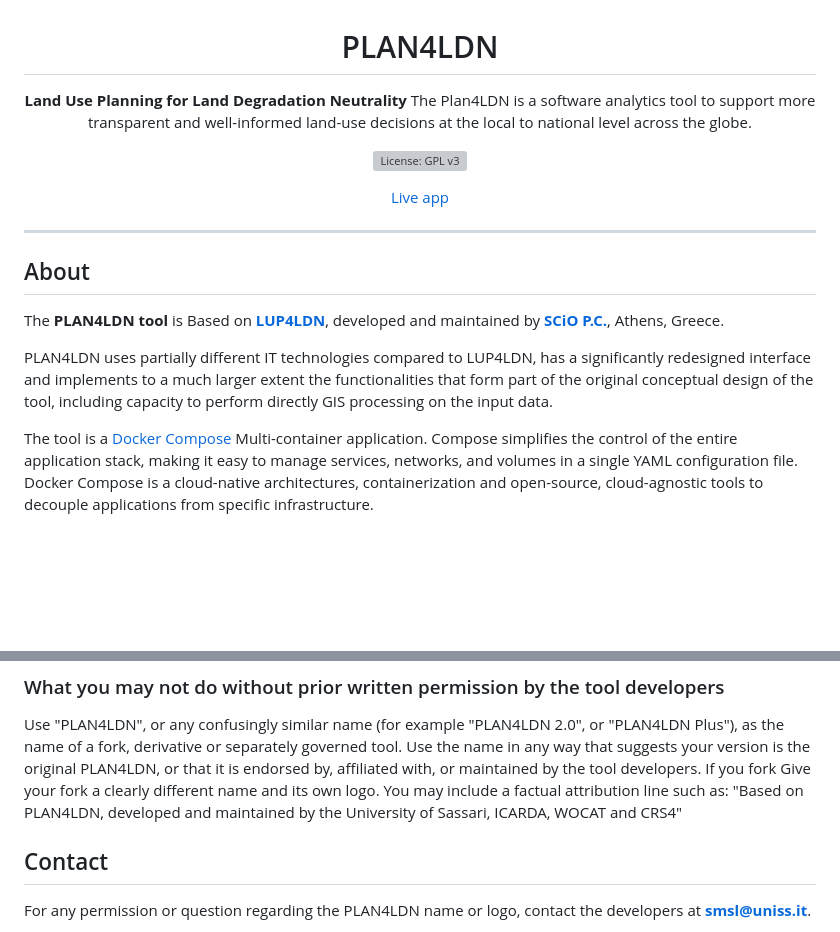
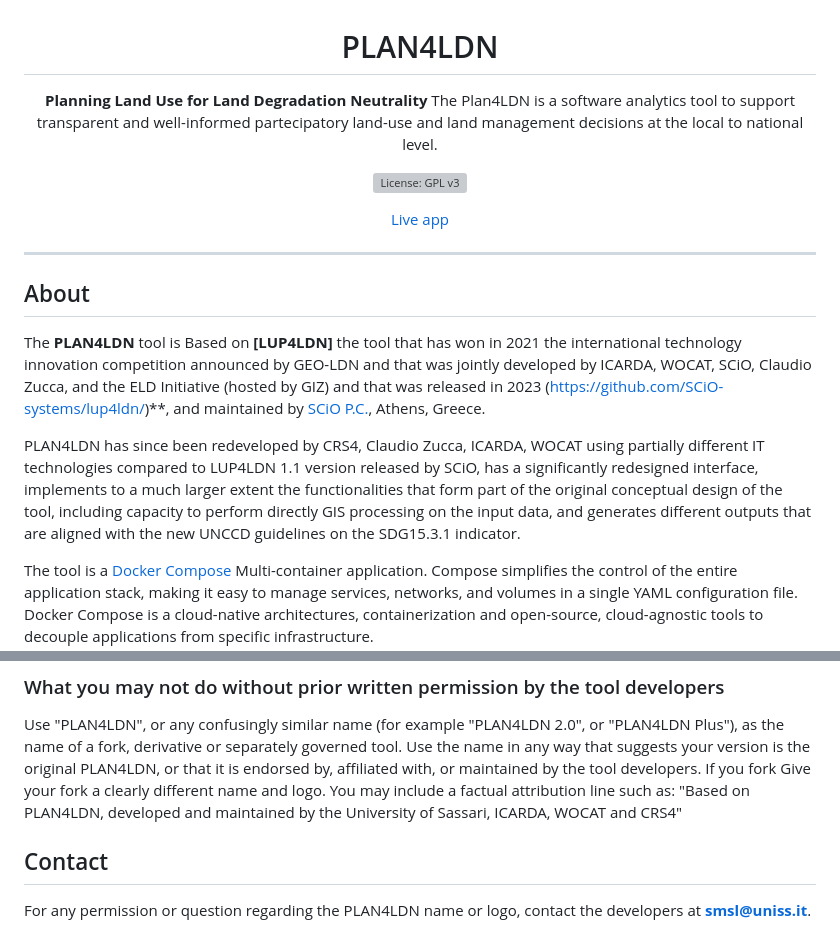
Before and after one commit to crs4/PLAN4LDN, a Markdown page: README.md, 2 parts joined by grey strips. Rendered like a GitHub page; blank space fills up the shorter version; grey boxes are pictures that could not be loaded.

```diff
--- a/README.md
+++ b/README.md
@@ -1,8 +1,8 @@
 <div align="center">
 
 # PLAN4LDN
-**Land Use Planning for Land Degradation Neutrality**
-The Plan4LDN is a software analytics tool  to support more transparent and well-informed land-use decisions at the local to national level across the globe.
+**Planning Land Use for Land Degradation Neutrality**
+The Plan4LDN is a software analytics tool to support transparent and well-informed partecipatory land-use and land management decisions at the local to national level.
 
 [![License: GPL v3](https://img.shields.io/github/license/crs4/PLAN4LDN)](./LICENSE)
 
@@ -13,9 +13,9 @@ The Plan4LDN is a software analytics tool  to support more transparent and well-
 ---
 
 ## About
-The **PLAN4LDN tool** is Based on **[LUP4LDN](https://github.com/SCiO-systems/lup4ldn/)**, developed and maintained by **[SCiO P.C.](https://scio.systems)**, Athens, Greece.
+The **PLAN4LDN** tool is Based on **[LUP4LDN]** the tool that has won in 2021 the international technology innovation competition announced by GEO-LDN and that was jointly developed by ICARDA, WOCAT, SCiO, Claudio Zucca, and the ELD Initiative (hosted by GIZ) and that was released in 2023 (https://github.com/SCiO-systems/lup4ldn/)**, and maintained by [SCiO P.C.](https://scio.systems), Athens, Greece.
 
-PLAN4LDN uses partially different IT technologies compared to LUP4LDN, has a significantly redesigned interface and implements to a much larger extent the functionalities that form part of the original conceptual design of the tool, including capacity to perform directly GIS processing on the input data.
+PLAN4LDN has since been redeveloped by CRS4, Claudio Zucca, ICARDA, WOCAT using partially different IT technologies compared to LUP4LDN 1.1 version released by SCiO, has a significantly redesigned interface, implements to a much larger extent the functionalities that form part of the original conceptual design of the tool, including capacity to perform directly GIS processing on the input data, and generates different outputs that are aligned with the new UNCCD guidelines on the SDG15.3.1 indicator.
 
 The tool is a [Docker Compose](https://docs.docker.com/compose/) Multi-container application.
 Compose simplifies the control of the entire application stack, making it easy to manage services, networks, and volumes in a single YAML configuration file.
@@ -113,7 +113,7 @@ The PLAN4LDN GitHub repository is maintained by **[CRS4](https://crs4.it)**, Cag
 Use "PLAN4LDN", or any confusingly similar name (for example "PLAN4LDN 2.0", or "PLAN4LDN Plus"), as the name of a fork, derivative or separately governed tool.
 Use the name in any way that suggests your version is the original PLAN4LDN, or that it is endorsed by, affiliated with, or maintained by the tool developers.
 If you fork
-Give your fork a clearly different name and its own logo. You may include a factual attribution line such as: "Based on PLAN4LDN, developed and maintained by the University of Sassari, ICARDA, WOCAT and CRS4"
+Give your fork a clearly different name and logo. You may include a factual attribution line such as: "Based on PLAN4LDN, developed and maintained by the University of Sassari, ICARDA, WOCAT and CRS4"
 
 ## Contact
 For any permission or question regarding the PLAN4LDN name or logo, contact the developers at **smsl@uniss.it**.
```
Also changed, not shown: other parts of README.md (+1 -1 lines).
